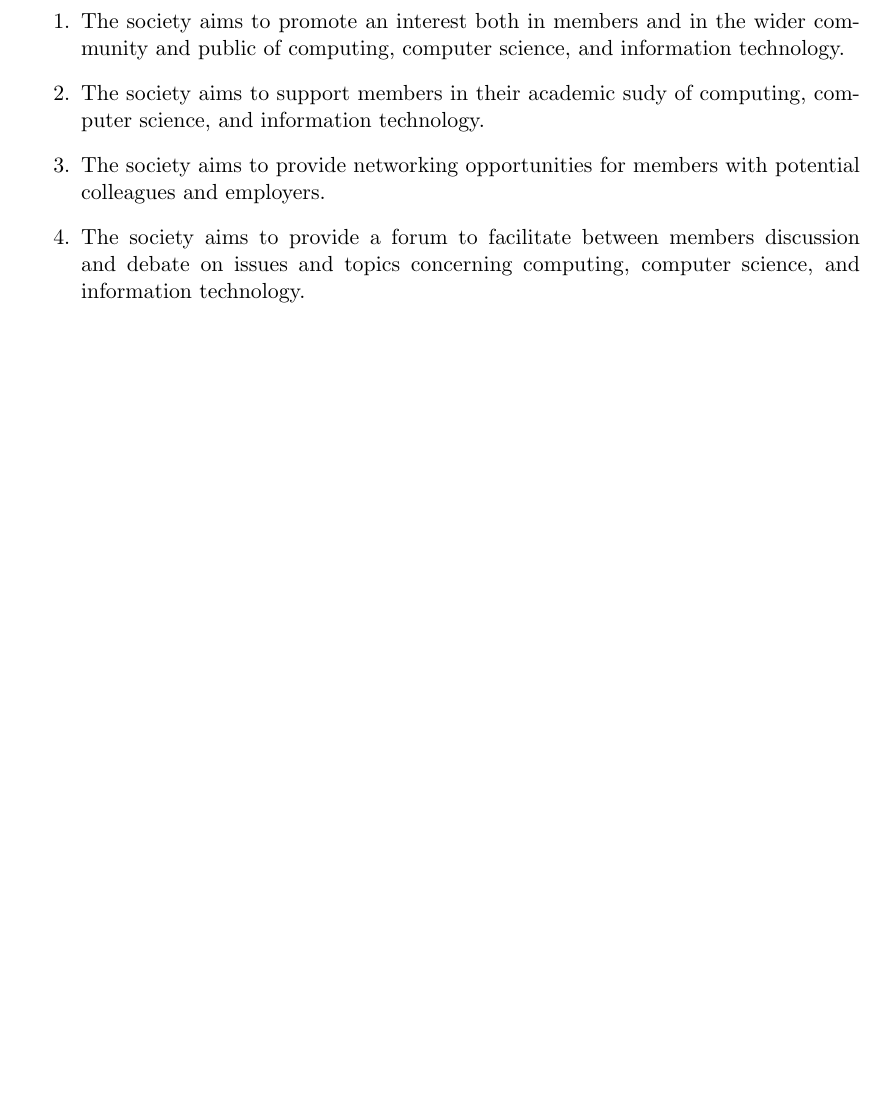
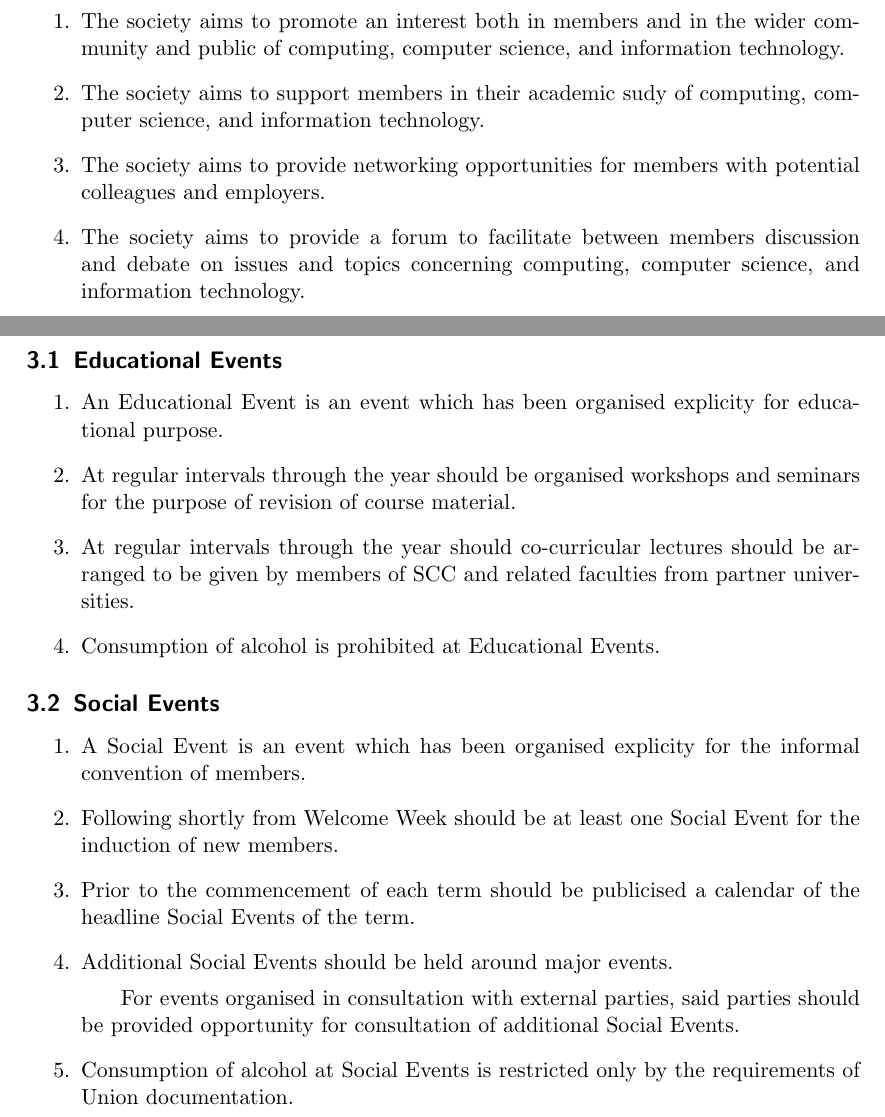
Before and after one commit to LUCompSoc/constitution, a LaTeX document (bye-laws/2023.03.000--aims-of-the-society.tex): part of page 4 of 4 before the commit and two parts of pages 4 and 5 of 5 after it, the two joined at a grey line, cut so that both start at the same text, the shorter picture padded with empty space. Compiled offline with pdfLaTeX.

Commit message:
Added event types to society aims

```diff
--- a/bye-laws/2023.03.000--aims-of-the-society.tex
+++ b/bye-laws/2023.03.000--aims-of-the-society.tex
@@ -49,4 +49,27 @@
             \item The society aims to provide networking opportunities for members with potential colleagues and employers.
             \item The society aims to provide a forum to facilitate between members discussion and debate on issues and topics concerning computing, computer science, and information technology.
         \end{enumerate}
+
+    \clearpage
+    \section{Events}
+        \label{events}
+        \subsection{Educational Events}
+            \label{events--educational}
+            \begin{enumerate}
+                \item An Educational Event is an event which has been organised explicity for educational purpose.
+                \item At regular intervals through the year should be organised workshops and seminars for the purpose of revision of course material.
+                \item At regular intervals through the year should co-curricular lectures should be arranged to be given by members of SCC and related faculties from partner universities.
+                \item Consumption of alcohol is prohibited at Educational Events.
+            \end{enumerate}
+
+        \subsection{Social Events}
+            \label{events--social}
+            \begin{enumerate}
+                \item A Social Event is an event which has been organised explicity for the informal convention of members.
+                \item Following shortly from Welcome Week should be at least one Social Event for the induction of new members.
+                \item Prior to the commencement of each term should be publicised a calendar of the headline Social Events of the term.
+                \item Additional Social Events should be held around major events.
+                    \subitem For events organised in consultation with external parties, said parties should be provided opportunity for consultation of additional Social Events.
+                \item Consumption of alcohol at Social Events is restricted only by the requirements of Union documentation.
+            \end{enumerate}
 \end{document}
```
